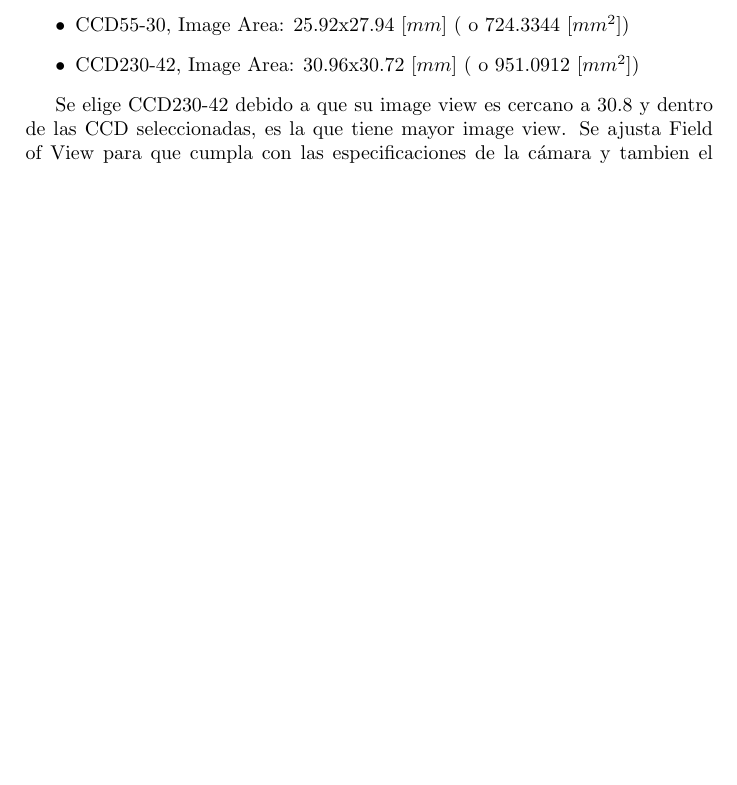
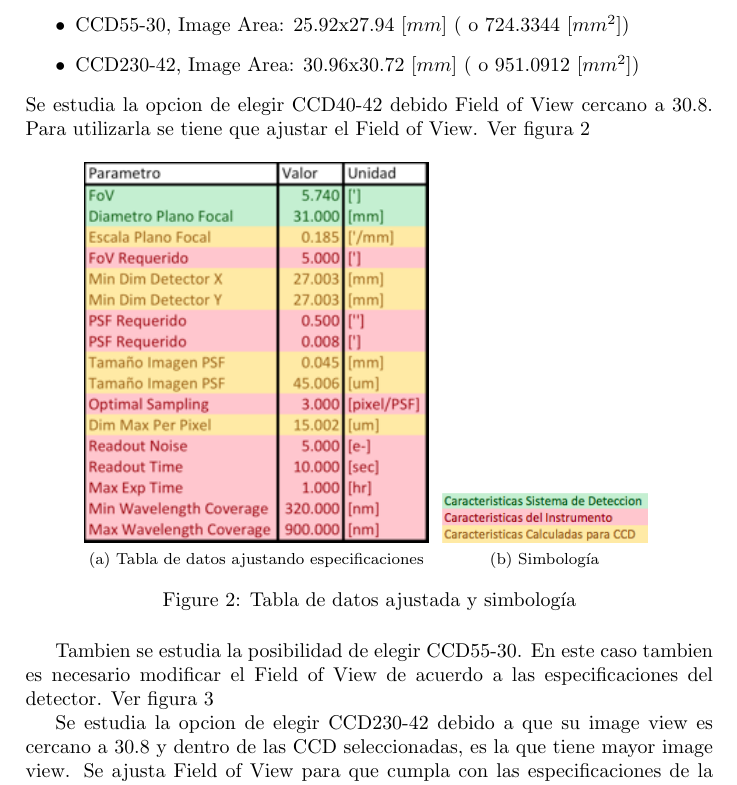
Before and after one commit to normansaez/detectores_T4, a LaTeX problem sheet (tarea04.tex): part of page 3 of 6 before the commit and part of page 3 of 7 after it, cut so that both start at the same text, the shorter picture padded with empty space. Compiled offline with pdfLaTeX.

```diff
--- a/tarea04.tex
+++ b/tarea04.tex
@@ -112,8 +112,17 @@
 \item CCD55-30,  Image Area: 25.92x27.94 $[mm]$ ( o 724.3344   $[mm^2]$)
 \item CCD230-42, Image Area: 30.96x30.72 $[mm]$ ( o 951.0912   $[mm^2]$)
 \end{itemize}
+Se estudia la opcion de elegir CCD40-42 debido Field of View cercano a 30.8. Para utilizarla se tiene que ajustar el Field of View.
+Ver figura \ref{fig:ccd40p2}
+\begin{figure}[ht!]
+  \centering
+  \subfloat[Tabla de datos ajustando especificaciones]{\label{fig:ccd40p2_a}\includegraphics[width=0.5\textwidth]{img/img2}}
+  ~
+  \subfloat[Simbología]{\label{fig:ccd40p2_b}\includegraphics[width=0.3\textwidth]{img/img3}}
+  ~
+  \caption{Tabla de datos ajustada y simbología}
+  \label{fig:ccd40p2}
+\end{figure}
 
-Se elige CCD230-42 debido a que su image view es cercano a 30.8 y dentro de las CCD seleccionadas, es la que tiene mayor image view. Se ajusta Field of View para que cumpla con las
-especificaciones de la cámara y tambien el diametro en el plano focal. De acuerdo a las especificaciones de la cámara,
-se recalcula el Field of View para que cumpla los valores tanto de tamaño de los píxeles así
-como el tamaño de la cámara, como se puede apreciar en la figura y se aumenta en 0.2[mm] el diametro en el plano focal. \ref{fig:p2}
+Tambien se estudia la posibilidad de elegir CCD55-30. En este caso tambien es necesario modificar el Field of View de acuerdo a las especificaciones del detector.
+Ver figura \ref{fig:ccd50p2}
@@ -119,0 +136,9 @@
+  \label{fig:ccd50p2}
+\end{figure}
+
+
+
+
+Se estudia la opcion de elegir CCD230-42 debido a que su image view es cercano
+a 30.8 y dentro de las CCD seleccionadas, es la que tiene mayor image view. Se
+ajusta Field of View para que cumpla con las especificaciones de la cámara y
```
Also changed, not shown: doc/tarea04.pdf, tarea04.tex (12 more changed lines), 1 other file.
